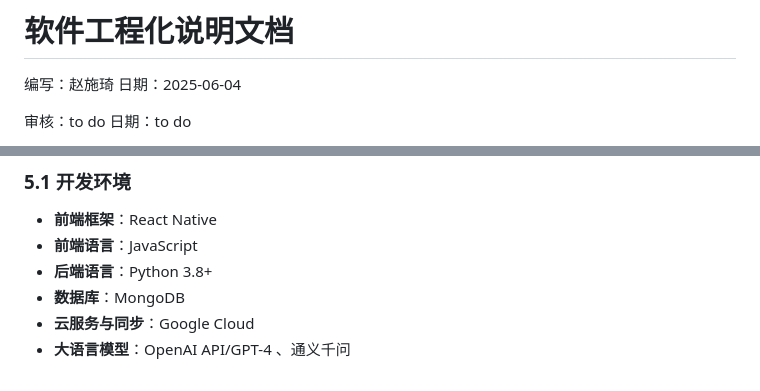
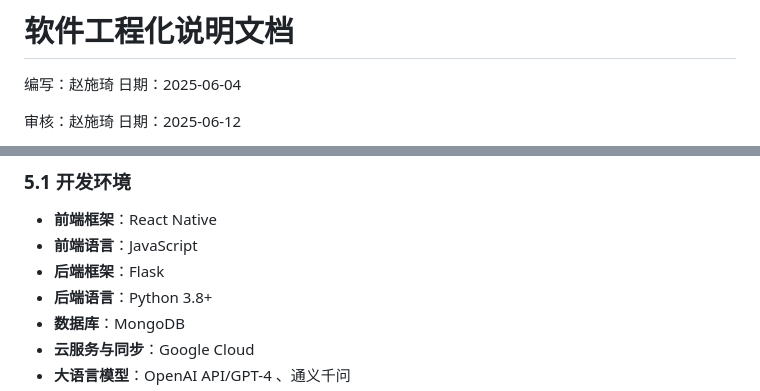
Before and after one commit to yi-qi7/ChronoHive, a Markdown page: docs/软件工程化说明文档/软件工程化说明文档.md, 2 parts joined by grey strips. Drawn GitHub-style.

Commit message:
添加了flask框架

```diff
--- a/docs/软件工程化说明文档/软件工程化说明文档.md
+++ b/docs/软件工程化说明文档/软件工程化说明文档.md
@@ -2,5 +2,5 @@
 
 编写：赵施琦  日期：2025-06-04
 
-审核：to do   日期：to do
+审核：赵施琦   日期：2025-06-12
 
@@ -304,6 +304,7 @@
 ### 5.1 开发环境
 - **前端框架**：React Native
 - **前端语言**：JavaScript
+- **后端框架**：Flask
 - **后端语言**：Python 3.8+
 - **数据库**：MongoDB
 - **云服务与同步**：Google Cloud
```
Also changed, not shown: other parts of docs/软件工程化说明文档/软件工程化说明文档.md (+1 -1 lines).
